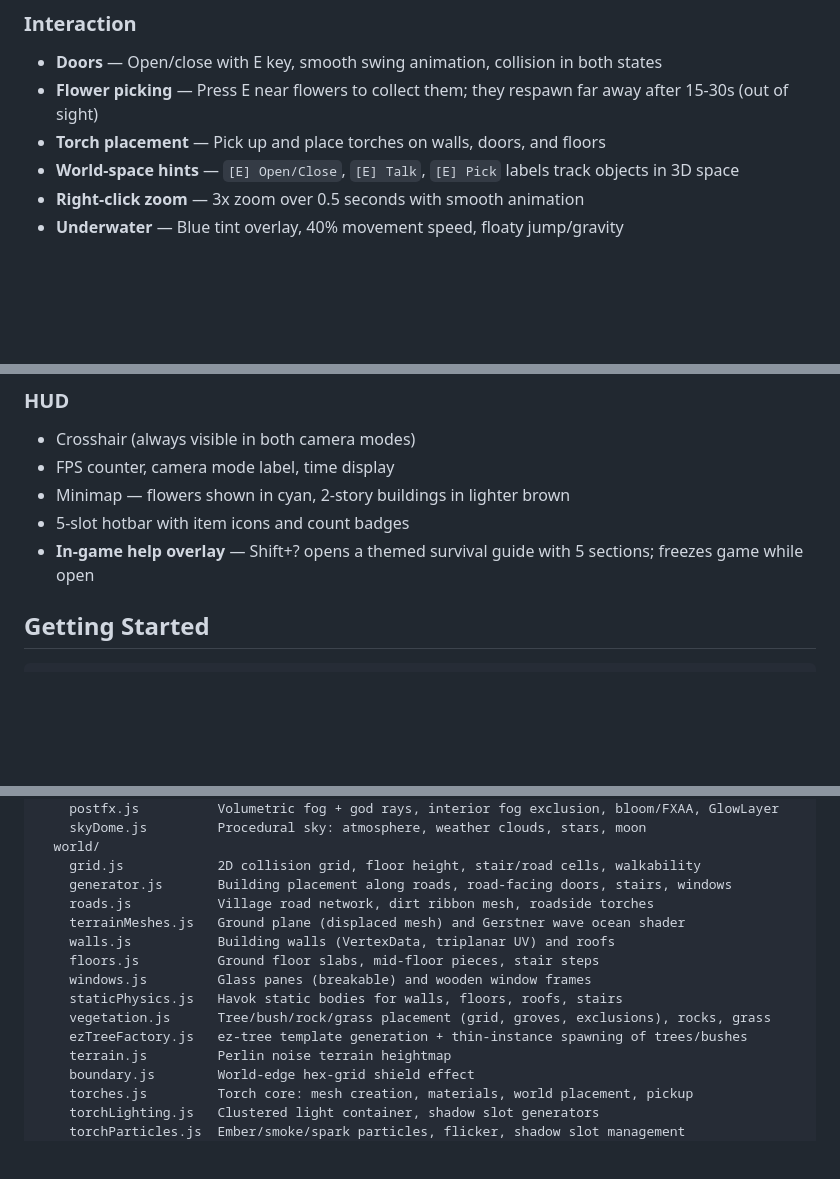
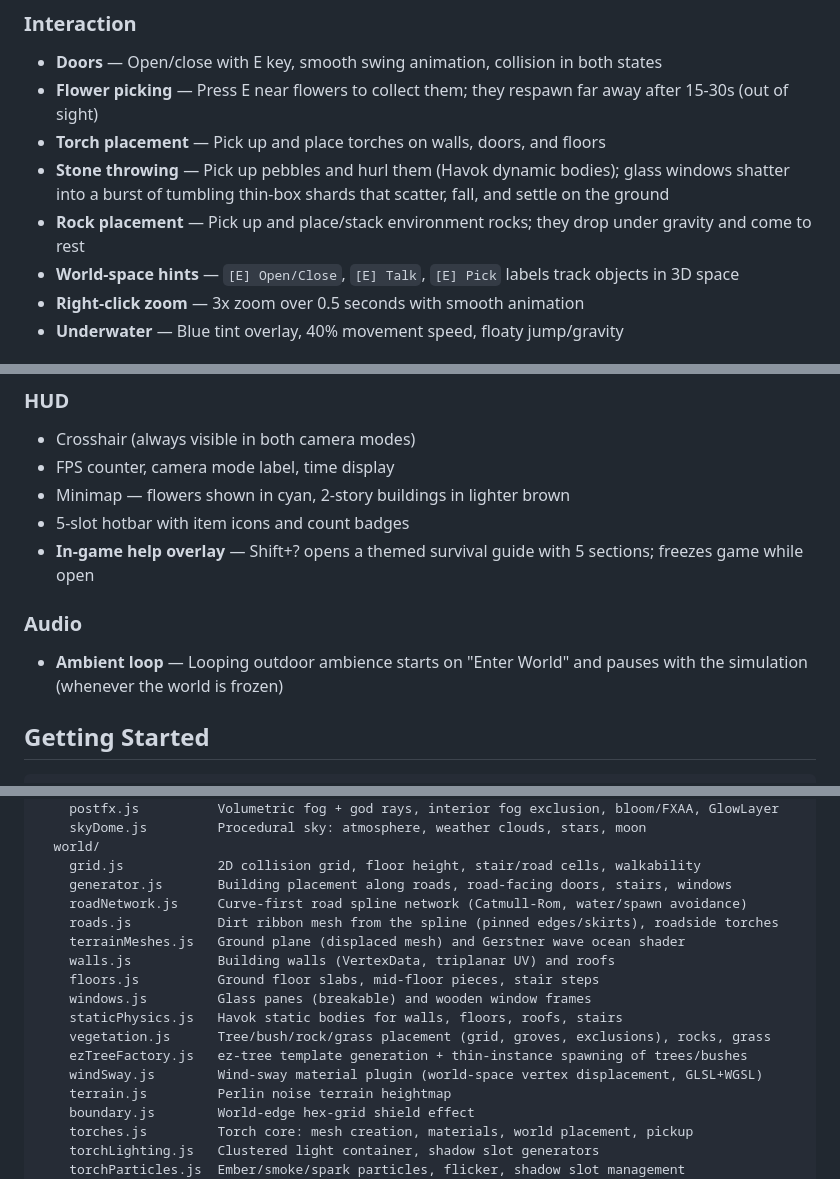
Before and after one commit to VictorZakharov/dark-strands, a Markdown page: README.md, 3 parts joined by grey strips. GitHub-like rendering; blank space fills up the shorter version.

```diff
--- a/README.md
+++ b/README.md
@@ -41,6 +43,8 @@ A 3D first/third-person survival roguelite prototype built with Babylon.js 9 (We
 - **Doors** — Open/close with E key, smooth swing animation, collision in both states
 - **Flower picking** — Press E near flowers to collect them; they respawn far away after 15-30s (out of sight)
 - **Torch placement** — Pick up and place torches on walls, doors, and floors
+- **Stone throwing** — Pick up pebbles and hurl them (Havok dynamic bodies); glass windows shatter into a burst of tumbling thin-box shards that scatter, fall, and settle on the ground
+- **Rock placement** — Pick up and place/stack environment rocks; they drop under gravity and come to rest
 - **World-space hints** — `[E] Open/Close`, `[E] Talk`, `[E] Pick` labels track objects in 3D space
 - **Right-click zoom** — 3x zoom over 0.5 seconds with smooth animation
 - **Underwater** — Blue tint overlay, 40% movement speed, floaty jump/gravity
@@ -81,6 +85,9 @@ A 3D first/third-person survival roguelite prototype built with Babylon.js 9 (We
 - Minimap — flowers shown in cyan, 2-story buildings in lighter brown
 - 5-slot hotbar with item icons and count badges
 - **In-game help overlay** — Shift+? opens a themed survival guide with 5 sections; freezes game while open
+
+### Audio
+- **Ambient loop** — Looping outdoor ambience starts on "Enter World" and pauses with the simulation (whenever the world is frozen)
 
 ## Getting Started
 
@@ -143,7 +150,8 @@ src/
   world/
     grid.js            2D collision grid, floor height, stair/road cells, walkability
     generator.js       Building placement along roads, road-facing doors, stairs, windows
-    roads.js           Village road network, dirt ribbon mesh, roadside torches
+    roadNetwork.js     Curve-first road spline network (Catmull-Rom, water/spawn avoidance)
+    roads.js           Dirt ribbon mesh from the spline (pinned edges/skirts), roadside torches
     terrainMeshes.js   Ground plane (displaced mesh) and Gerstner wave ocean shader
     walls.js           Building walls (VertexData, triplanar UV) and roofs
     floors.js          Ground floor slabs, mid-floor pieces, stair steps
@@ -151,6 +159,7 @@ src/
     staticPhysics.js   Havok static bodies for walls, floors, roofs, stairs
     vegetation.js      Tree/bush/rock/grass placement (grid, groves, exclusions), rocks, grass
     ezTreeFactory.js   ez-tree template generation + thin-instance spawning of trees/bushes
+    windSway.js        Wind-sway material plugin (world-space vertex displacement, GLSL+WGSL)
     terrain.js         Perlin noise terrain heightmap
     boundary.js        World-edge hex-grid shield effect
     torches.js         Torch core: mesh creation, materials, world placement, pickup
```
Also changed, not shown: other parts of README.md (+16 -7 lines).
